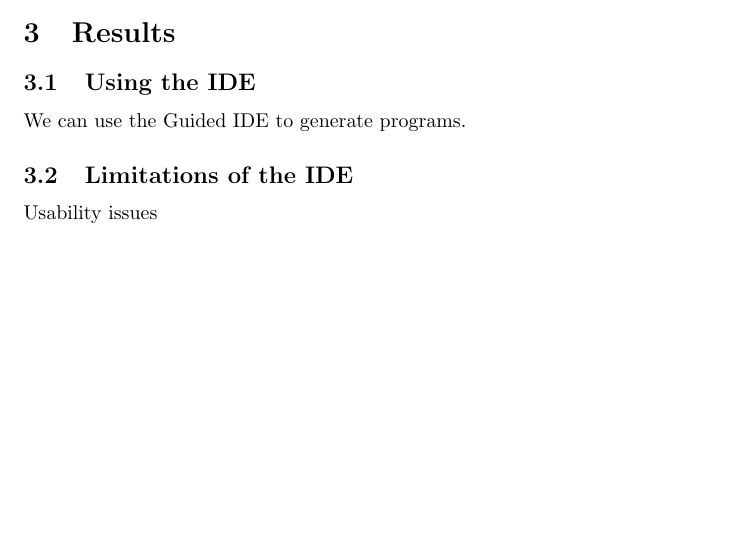
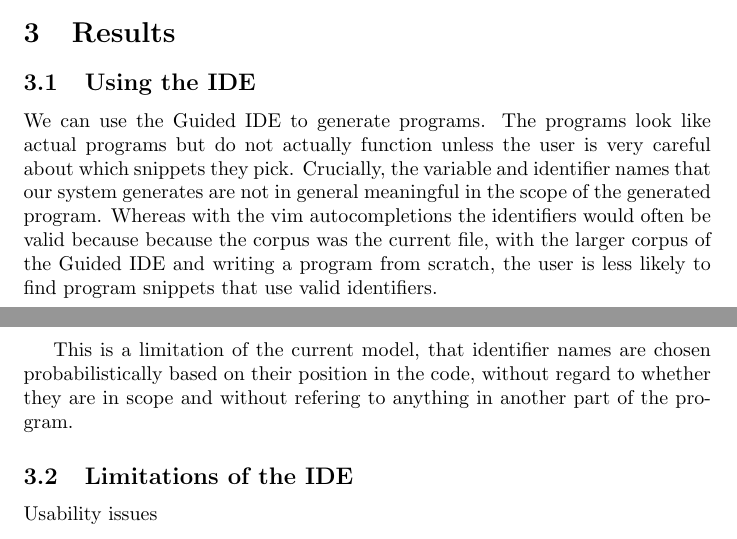
Before and after one commit to RocHack/jschain, a LaTeX paper (paper/paper.tex): part of page 4 of 7 before the commit and two parts of pages 4 and 5 of 7 after it, the two joined at a grey line, cut so that both start at the same text, the shorter picture padded with empty space. Compiled offline with pdfLaTeX.

Commit message:
Discuss Guided IDE more

```diff
--- a/paper/paper.tex
+++ b/paper/paper.tex
@@ -6,6 +6,8 @@
 \usepackage{float}
 \usepackage{hyperref}
 \usepackage{listings}
+
+\hyphenation{ECMAScript JavaScript escodegen esprima}
 
 \lstset{
 	basicstyle=\footnotesize\ttfamily,
@@ -181,7 +183,19 @@ that comprise our project.
 
 \subsection{Using the IDE}
 
-We can use the Guided IDE to generate programs.
+We can use the Guided IDE to generate programs. The programs look like actual
+programs but do not actually function unless the user is very careful about
+which snippets they pick. Crucially, the variable and identifier names that our
+system generates are not in general meaningful in the scope of the generated
+program.  Whereas with the vim autocompletions the identifiers would often be
+valid because because the corpus was the current file, with the larger corpus of
+the Guided IDE and writing a program from scratch, the user is less likely to
+find program snippets that use valid identifiers.
+
+This is a limitation of the current model, that identifier names are chosen
+probabilistically based on their position in the code, without regard to whether
+they are in scope and without refering to anything in another part of the
+program.
 
 \subsection{Limitations of the IDE}
 
```
